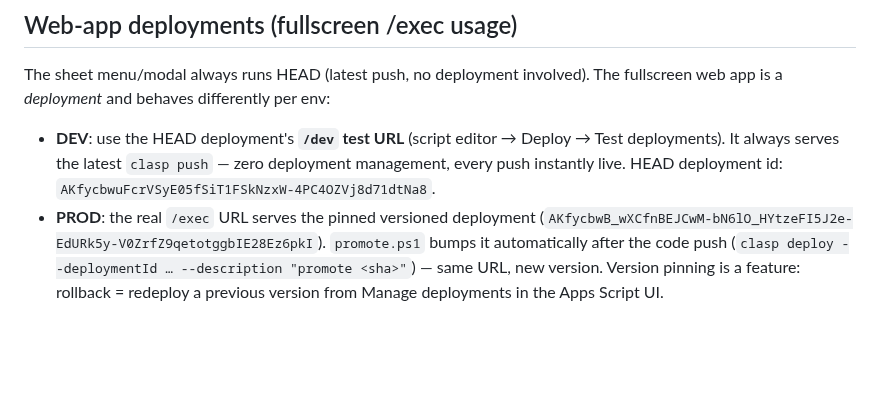
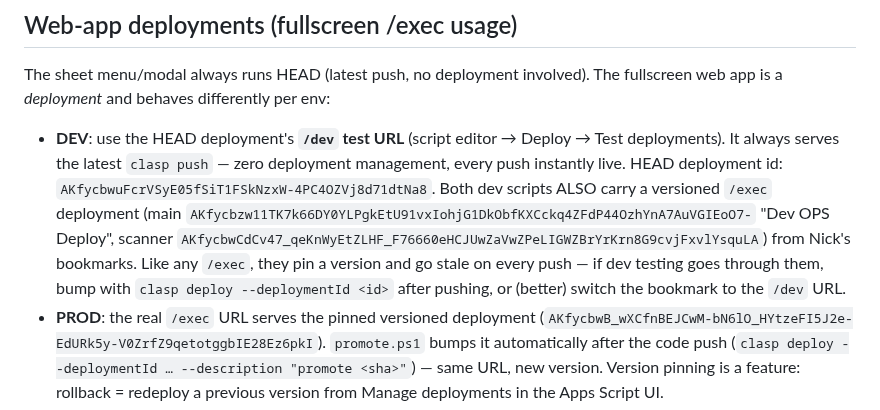
Before and after one commit to Silver-Fox-Marketing-STL/GAS-OPS-V2, a Markdown page: docs/dev-environment.md, the part around the change. Drawn GitHub-style; blank space fills up the shorter version.

Commit message:
docs(dev-env): record the versioned dev /exec deployments and their stale-on-push behavior
Co-Authored-By: Claude Fable 5 <noreply@anthropic.com>

```diff
--- a/docs/dev-environment.md
+++ b/docs/dev-environment.md
@@ -97,6 +97,14 @@ The fullscreen web app is a *deployment* and behaves differently per env:
   Deploy → Test deployments). It always serves the latest `clasp push` —
   zero deployment management, every push instantly live. HEAD deployment id:
   `AKfycbwuFcrVSyE05fSiT1FSkNzxW-4PC4OZVj8d71dtNa8`.
+  Both dev scripts ALSO carry a versioned `/exec` deployment (main
+  `AKfycbzw11TK7k66DY0YLPgkEtU91vxIohjG1DkObfKXCckq4ZFdP44OzhYnA7AuVGIEoO7-`
+  "Dev OPS Deploy", scanner
+  `AKfycbwCdCv47_qeKnWyEtZLHF_F76660eHCJUwZaVwZPeLIGWZBrYrKrn8G9cvjFxvlYsquLA`)
+  from Nick's bookmarks. Like any `/exec`, they pin a version and go stale on
+  every push — if dev testing goes through them, bump with
+  `clasp deploy --deploymentId <id>` after pushing, or (better) switch the
+  bookmark to the `/dev` URL.
 - **PROD**: the real `/exec` URL serves the pinned versioned deployment
   (`AKfycbwB_wXCfnBEJCwM-bN6lO_HYtzeFI5J2e-EdURk5y-V0ZrfZ9qetotggbIE28Ez6pkI`).
   `promote.ps1` bumps it automatically after the code push
```
